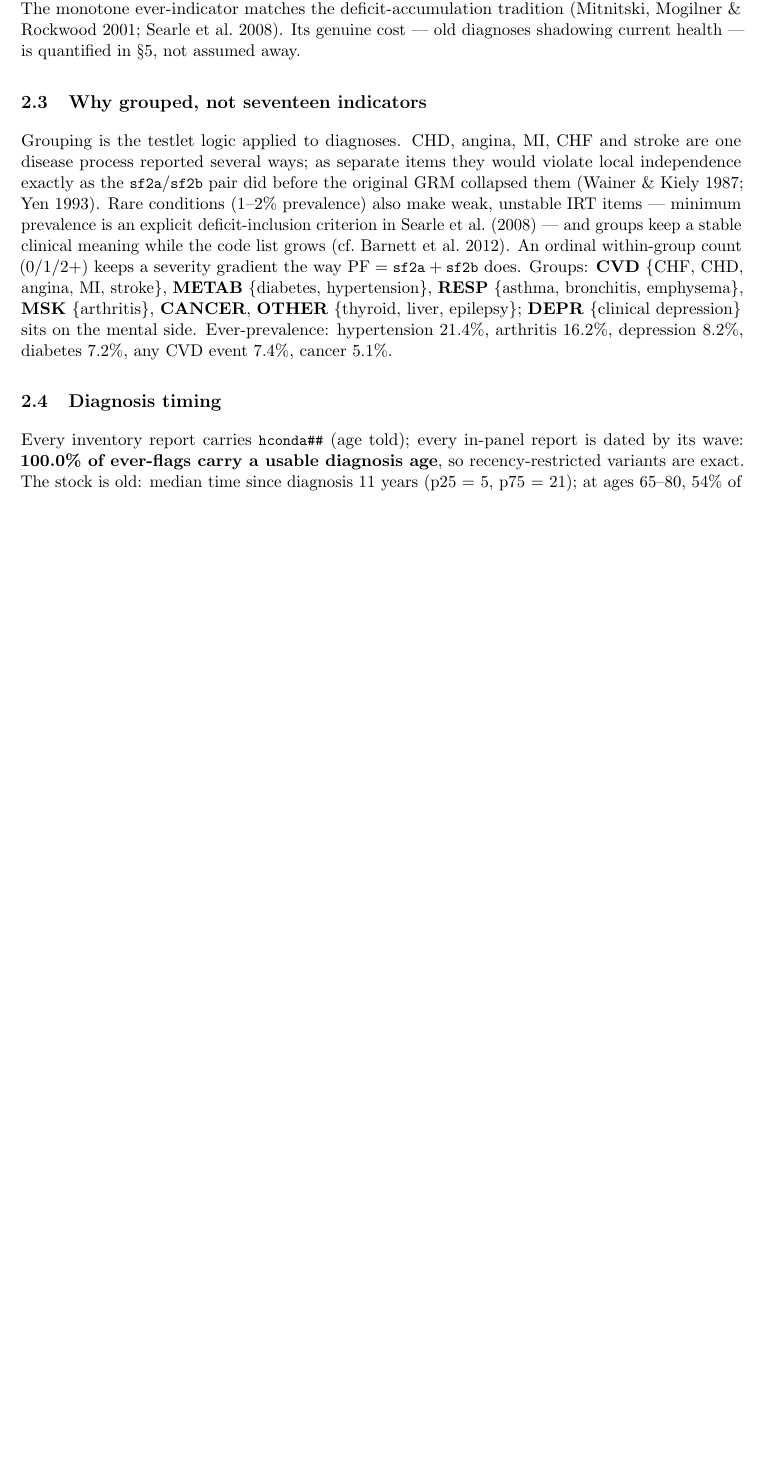
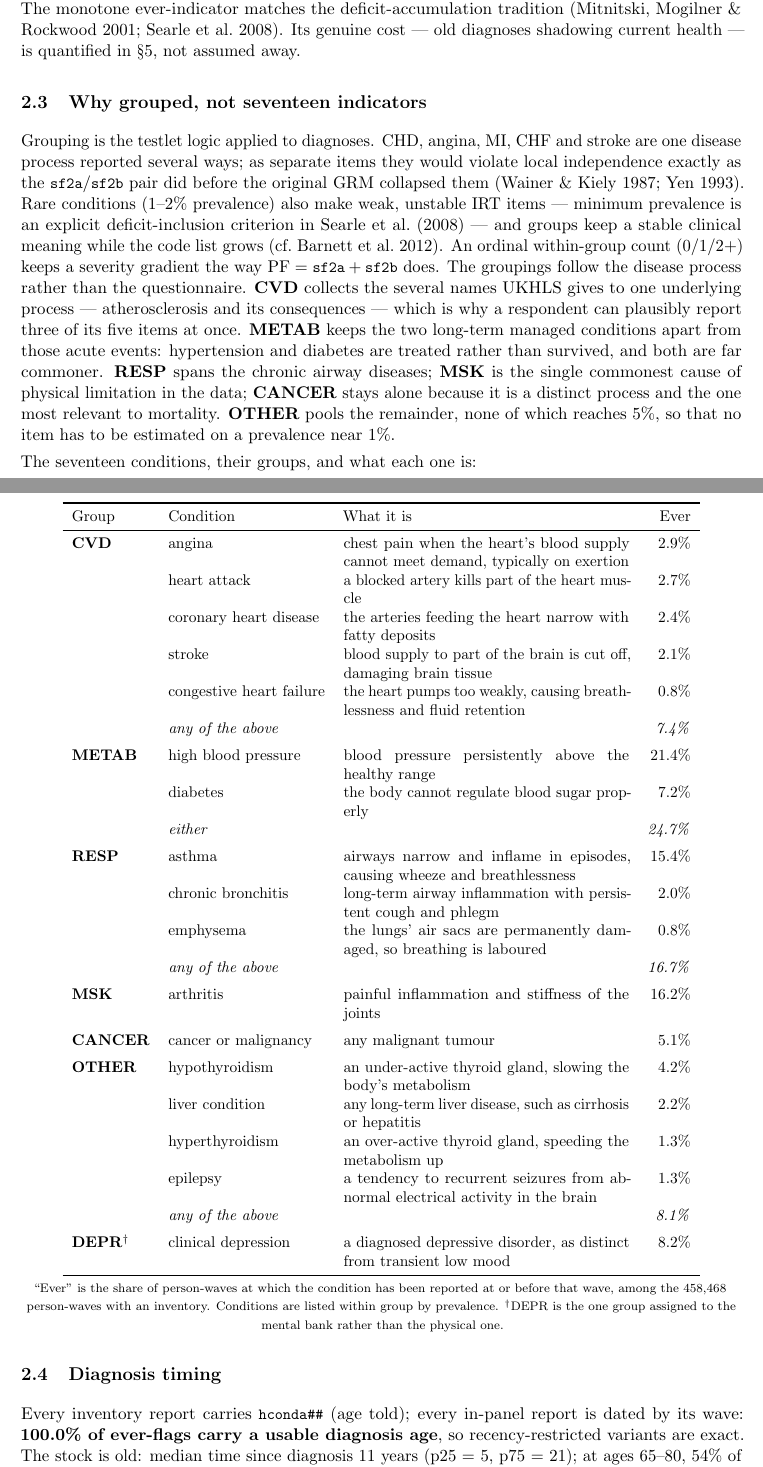
Before and after one commit to julianashwin/prevention-health-clustering, a LaTeX document (docs/health_measures_note.tex): part of page 3 of 22 before the commit and two parts of pages 3 and 4 of 23 after it, the two joined at a grey line, cut so that both start at the same text, the shorter picture padded with empty space. Compiled offline with pdfLaTeX.

Commit message:
Section 2.3: table of the seventeen conditions with plain-language descriptions
Adds a reference table giving, for every condition, its group, a one-line
description written for a non-medical reader, and its ever-diagnosed share
of the 458,468 person-waves with an inventory. Conditions are ordered within
group by prevalence, and each multi-condition group carries an 'any of the
above' row so the group-level rate is visible next to its parts.

The grouping rationale now precedes the table rather than following it -
reasoning first, reference second - which also stops a tall unbreakable
block leaving 40% of the preceding page empty.

```diff
--- a/docs/health_measures_note.tex
+++ b/docs/health_measures_note.tex
@@ -99,12 +99,62 @@ minimum prevalence is an explicit deficit-inclusion criterion in Searle et
 al.\ (2008) --- and groups keep a stable clinical meaning while the code list
 grows (cf.\ Barnett et al.\ 2012). An ordinal within-group count (0/1/2+)
 keeps a severity gradient the way $\mathrm{PF}=\code{sf2a}+\code{sf2b}$ does.
-Groups: \textbf{CVD} \{CHF, CHD, angina, MI, stroke\}, \textbf{METAB}
-\{diabetes, hypertension\}, \textbf{RESP} \{asthma, bronchitis, emphysema\},
-\textbf{MSK} \{arthritis\}, \textbf{CANCER}, \textbf{OTHER} \{thyroid,
-liver, epilepsy\}; \textbf{DEPR} \{clinical depression\} sits on the mental
-side. Ever-prevalence: hypertension 21.4\%, arthritis 16.2\%, depression
-8.2\%, diabetes 7.2\%, any CVD event 7.4\%, cancer 5.1\%.
+The groupings follow the disease process rather than the questionnaire.
+\textbf{CVD} collects the several names UKHLS gives to one underlying
+process --- atherosclerosis and its consequences --- which is why a
+respondent can plausibly report three of its five items at once.
+\textbf{METAB} keeps the two long-term managed conditions apart from those
+acute events: hypertension and diabetes are treated rather than survived, and
+both are far commoner. \textbf{RESP} spans the chronic airway diseases;
+\textbf{MSK} is the single commonest cause of physical limitation in the
+data; \textbf{CANCER} stays alone because it is a distinct process and the
+one most relevant to mortality. \textbf{OTHER} pools the remainder, none of
+which reaches 5\%, so that no item has to be estimated on a prevalence near
+1\%.
+
+The seventeen conditions, their groups, and what each one is:
+
+\begin{center}\small
+\begin{tabular}{llp{6.5cm}r}
+\toprule
+Group & Condition & What it is & Ever \\
+\midrule
+\textbf{CVD} & angina & chest pain when the heart's blood supply cannot meet demand, typically on exertion & 2.9\% \\
+ & heart attack & a blocked artery kills part of the heart muscle & 2.7\% \\
+ & coronary heart disease & the arteries feeding the heart narrow with fatty deposits & 2.4\% \\
+ & stroke & blood supply to part of the brain is cut off, damaging brain tissue & 2.1\% \\
+ & congestive heart failure & the heart pumps too weakly, causing breathlessness and fluid retention & 0.8\% \\
+ & \emph{any of the above} & & \emph{7.4\%} \\
+\addlinespace
+\textbf{METAB} & high blood pressure & blood pressure persistently above the healthy range & 21.4\% \\
+ & diabetes & the body cannot regulate blood sugar properly & 7.2\% \\
+ & \emph{either} & & \emph{24.7\%} \\
+\addlinespace
+\textbf{RESP} & asthma & airways narrow and inflame in episodes, causing wheeze and breathlessness & 15.4\% \\
+ & chronic bronchitis & long-term airway inflammation with persistent cough and phlegm & 2.0\% \\
+ & emphysema & the lungs' air sacs are permanently damaged, so breathing is laboured & 0.8\% \\
+ & \emph{any of the above} & & \emph{16.7\%} \\
+\addlinespace
+\textbf{MSK} & arthritis & painful inflammation and stiffness of the joints & 16.2\% \\
+\addlinespace
+\textbf{CANCER} & cancer or malignancy & any malignant tumour & 5.1\% \\
+\addlinespace
+\textbf{OTHER} & hypothyroidism & an under-active thyroid gland, slowing the body's metabolism & 4.2\% \\
+ & liver condition & any long-term liver disease, such as cirrhosis or hepatitis & 2.2\% \\
+ & hyperthyroidism & an over-active thyroid gland, speeding the metabolism up & 1.3\% \\
+ & epilepsy & a tendency to recurrent seizures from abnormal electrical activity in the brain & 1.3\% \\
+ & \emph{any of the above} & & \emph{8.1\%} \\
+\addlinespace
+\textbf{DEPR}$^{\dagger}$ & clinical depression & a diagnosed depressive disorder, as distinct from transient low mood & 8.2\% \\
+\bottomrule
+\end{tabular}
+
+{\scriptsize ``Ever'' is the share of person-waves at which the condition has
+been reported at or before that wave, among the 458{,}468 person-waves with
+an inventory. Conditions are listed within group by prevalence.
+$^{\dagger}$DEPR is the one group assigned to the mental bank rather than the
+physical one.}
+\end{center}
 
 \subsection{Diagnosis timing}
 Every inventory report carries \code{hconda\#\#} (age told); every in-panel
```
Also changed, not shown: docs/health_measures_note.pdf, 1 other file.
